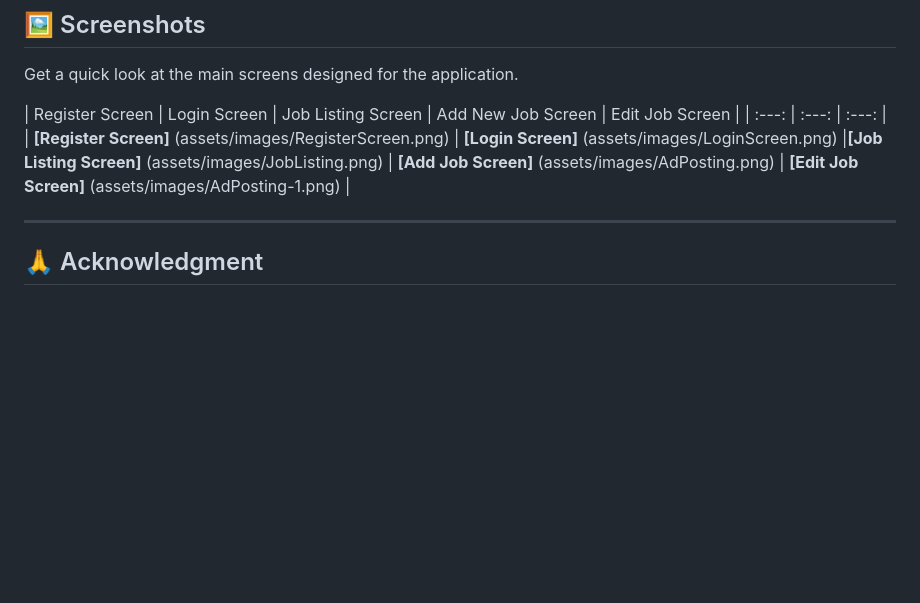
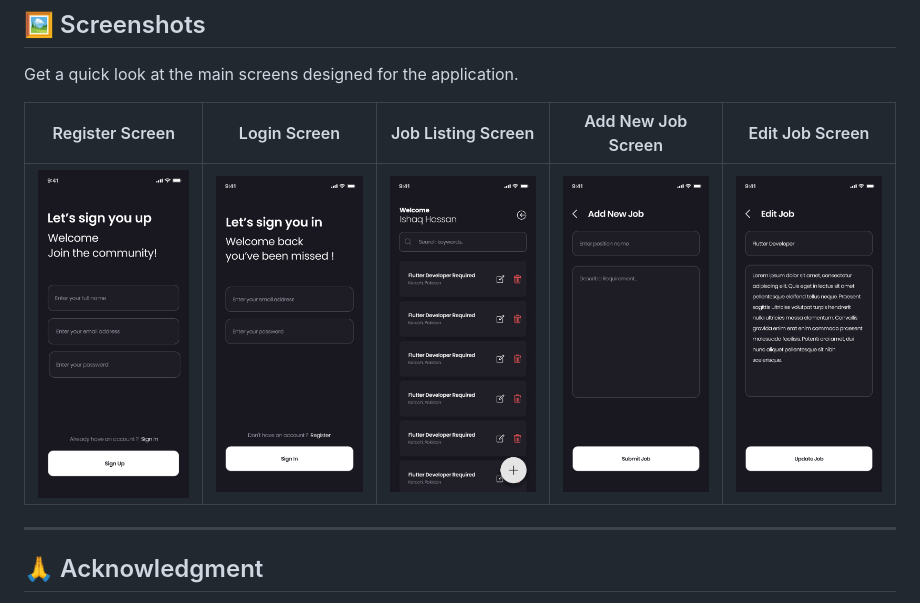
Before and after one commit to usman-flutter-dev/job_app, a Markdown page: README.md, the part around the change. Rendered like a GitHub page; blank space fills up the shorter version.

Commit message:
Update screenshots in README with image display

```diff
--- a/README.md
+++ b/README.md
@@ -9,9 +9,9 @@ A modern job listing and management application built using Flutter, following t
 
 Get a quick look at the main screens designed for the application.
 
-| Register Screen | Login Screen  | Job Listing Screen | Add New Job Screen | Edit Job Screen |
-| :---: | :---: | :---: |
-| **[Register Screen]** (assets/images/RegisterScreen.png) | **[Login Screen]** (assets/images/LoginScreen.png) |**[Job Listing Screen]** (assets/images/JobListing.png) | **[Add Job Screen]** (assets/images/AdPosting.png) | **[Edit Job Screen]** (assets/images/AdPosting-1.png) |
+| Register Screen | Login Screen | Job Listing Screen | Add New Job Screen | Edit Job Screen |
+| :---: | :---: | :---: | :---: | :---: |
+| ![Register Screen](assets/images/RegisterScreen.png) | ![Login Screen](assets/images/LoginScreen.png) | ![Job Listing Screen](assets/images/JobListing.png) | ![Add Job Screen](assets/images/AdPosting.png) | ![Edit Job Screen](assets/images/AdPosting-1.png) |
 
 ---
 
```
